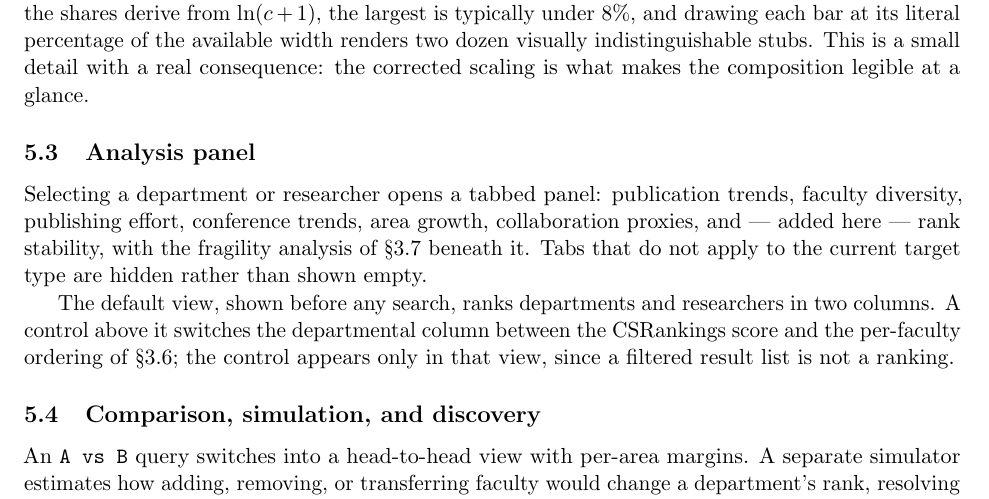
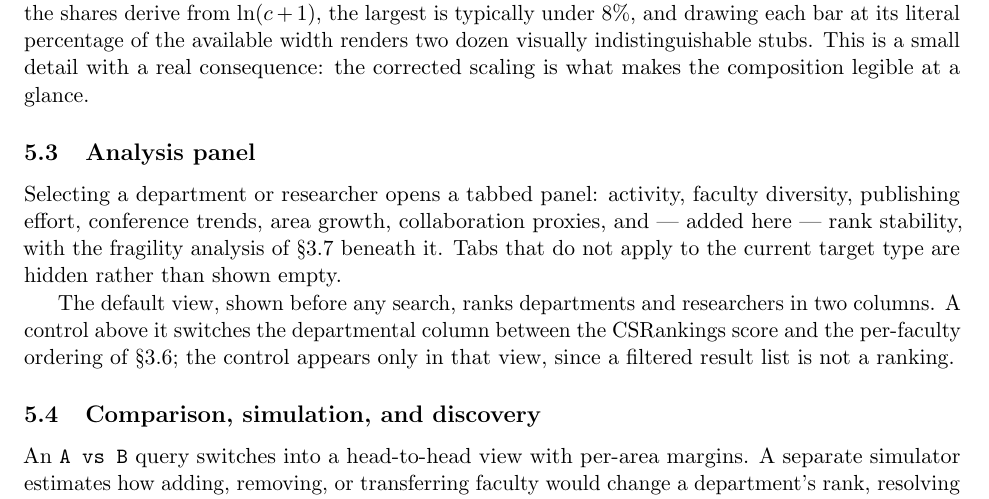
Before and after one commit to dynaroars/cspicks, a LaTeX paper (paper/main.tex): part of page 7 of 13, cut so that both start at the same text. Compiled offline with pdfLaTeX.

Commit message:
Update the paper's tab list for the Activity rename
The Analysis panel's first tab was renamed from "publication trends" to
"activity" in this session; the paper described the site's own UI, so
it needs to match.

Co-Authored-By: Claude Opus 5 <noreply@anthropic.com>

```diff
--- a/paper/main.tex
+++ b/paper/main.tex
@@ -432,7 +432,7 @@ composition legible at a glance.
 
 \subsection{Analysis panel}
 
-Selecting a department or researcher opens a tabbed panel: publication trends,
+Selecting a department or researcher opens a tabbed panel: activity,
 faculty diversity, publishing effort, conference trends, area growth,
 collaboration proxies, and --- added here --- rank stability, with the fragility
 analysis of \S\ref{sec:fragility} beneath it. Tabs that do not apply to the
```
